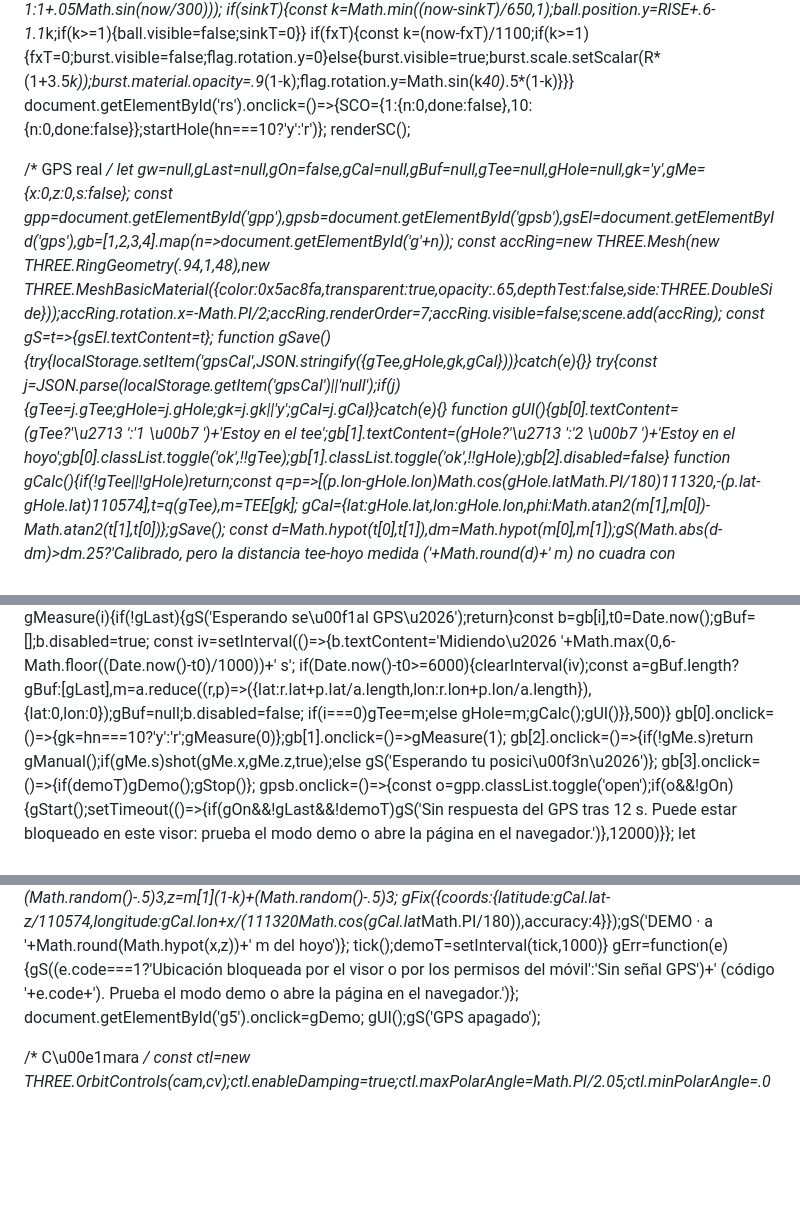
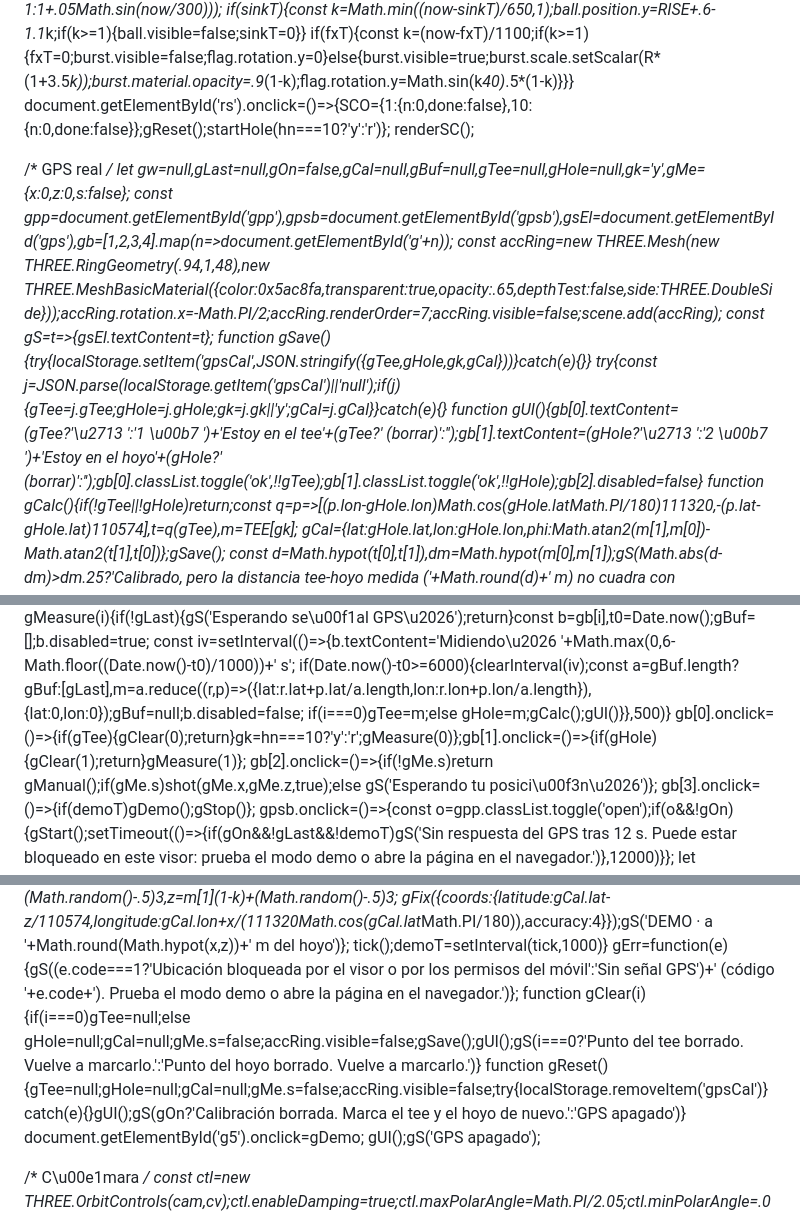
Before and after one commit to victorchiko1999-del/Golfs, a Markdown page: README.md, 3 parts joined by grey strips. Drawn GitHub-style; blank space fills up the shorter version.

```diff
--- a/README.md
+++ b/README.md
@@ -352,7 +352,7 @@ function startHole(k){hn=k==='y'?10:1;SCO[hn]={n:0,done:false};ball.visible=true
 function fx(now){const R=holeR(),d=SCO[hn].done;zone.scale.setScalar(R*(d?1:1+.05*Math.sin(now/300)));
   if(sinkT){const k=Math.min((now-sinkT)/650,1);ball.position.y=RISE+.6-1.1*k;if(k>=1){ball.visible=false;sinkT=0}}
   if(fxT){const k=(now-fxT)/1100;if(k>=1){fxT=0;burst.visible=false;flag.rotation.y=0}else{burst.visible=true;burst.scale.setScalar(R*(1+3.5*k));burst.material.opacity=.9*(1-k);flag.rotation.y=Math.sin(k*40)*.5*(1-k)}}}
-document.getElementById('rs').onclick=()=>{SCO={1:{n:0,done:false},10:{n:0,done:false}};startHole(hn===10?'y':'r')};
+document.getElementById('rs').onclick=()=>{SCO={1:{n:0,done:false},10:{n:0,done:false}};gReset();startHole(hn===10?'y':'r')};
 renderSC();
 
 /* GPS real */
@@ -362,7 +362,7 @@ const accRing=new THREE.Mesh(new THREE.RingGeometry(.94,1,48),new THREE.MeshBasi
 const gS=t=>{gsEl.textContent=t};
 function gSave(){try{localStorage.setItem('gpsCal',JSON.stringify({gTee,gHole,gk,gCal}))}catch(e){}}
 try{const j=JSON.parse(localStorage.getItem('gpsCal')||'null');if(j){gTee=j.gTee;gHole=j.gHole;gk=j.gk||'y';gCal=j.gCal}}catch(e){}
-function gUI(){gb[0].textContent=(gTee?'\u2713 ':'1 \u00b7 ')+'Estoy en el tee';gb[1].textContent=(gHole?'\u2713 ':'2 \u00b7 ')+'Estoy en el hoyo';gb[0].classList.toggle('ok',!!gTee);gb[1].classList.toggle('ok',!!gHole);gb[2].disabled=false}
+function gUI(){gb[0].textContent=(gTee?'\u2713 ':'1 \u00b7 ')+'Estoy en el tee'+(gTee?' (borrar)':'');gb[1].textContent=(gHole?'\u2713 ':'2 \u00b7 ')+'Estoy en el hoyo'+(gHole?' (borrar)':'');gb[0].classList.toggle('ok',!!gTee);gb[1].classList.toggle('ok',!!gHole);gb[2].disabled=false}
 function gCalc(){if(!gTee||!gHole)return;const q=p=>[(p.lon-gHole.lon)*Math.cos(gHole.lat*Math.PI/180)*111320,-(p.lat-gHole.lat)*110574],t=q(gTee),m=TEE[gk];
   gCal={lat:gHole.lat,lon:gHole.lon,phi:Math.atan2(m[1],m[0])-Math.atan2(t[1],t[0])};gSave();
   const d=Math.hypot(t[0],t[1]),dm=Math.hypot(m[0],m[1]);gS(Math.abs(d-dm)>dm*.25?'Calibrado, pero la distancia tee-hoyo medida ('+Math.round(d)+' m) no cuadra con '+Math.round(dm)+' m. Rep\u00edtelo.':'Calibrado \u00b7 tee-hoyo '+Math.round(d)+' m')}
@@ -382,7 +382,7 @@ function gMeasure(i){if(!gLast){gS('Esperando se\u00f1al GPS\u2026');return}cons
   const iv=setInterval(()=>{b.textContent='Midiendo\u2026 '+Math.max(0,6-Math.floor((Date.now()-t0)/1000))+' s';
     if(Date.now()-t0>=6000){clearInterval(iv);const a=gBuf.length?gBuf:[gLast],m=a.reduce((r,p)=>({lat:r.lat+p.lat/a.length,lon:r.lon+p.lon/a.length}),{lat:0,lon:0});gBuf=null;b.disabled=false;
       if(i===0)gTee=m;else gHole=m;gCalc();gUI()}},500)}
-gb[0].onclick=()=>{gk=hn===10?'y':'r';gMeasure(0)};gb[1].onclick=()=>gMeasure(1);
+gb[0].onclick=()=>{if(gTee){gClear(0);return}gk=hn===10?'y':'r';gMeasure(0)};gb[1].onclick=()=>{if(gHole){gClear(1);return}gMeasure(1)};
 gb[2].onclick=()=>{if(!gMe.s)return gManual();if(gMe.s)shot(gMe.x,gMe.z,true);else gS('Esperando tu posici\u00f3n\u2026')};
 gb[3].onclick=()=>{if(demoT)gDemo();gStop()};
 gpsb.onclick=()=>{const o=gpp.classList.toggle('open');if(o&&!gOn){gStart();setTimeout(()=>{if(gOn&&!gLast&&!demoT)gS('Sin respuesta del GPS tras 12 s. Puede estar bloqueado en este visor: prueba el modo demo o abre la página en el navegador.')},12000)}};
@@ -397,6 +397,8 @@ function gDemo(){const b=document.getElementById('g5');
     gFix({coords:{latitude:gCal.lat-z/110574,longitude:gCal.lon+x/(111320*Math.cos(gCal.lat*Math.PI/180)),accuracy:4}});gS('DEMO · a '+Math.round(Math.hypot(x,z))+' m del hoyo')};
   tick();demoT=setInterval(tick,1000)}
 gErr=function(e){gS((e.code===1?'Ubicación bloqueada por el visor o por los permisos del móvil':'Sin señal GPS')+' (código '+e.code+'). Prueba el modo demo o abre la página en el navegador.')};
+function gClear(i){if(i===0)gTee=null;else gHole=null;gCal=null;gMe.s=false;accRing.visible=false;gSave();gUI();gS(i===0?'Punto del tee borrado. Vuelve a marcarlo.':'Punto del hoyo borrado. Vuelve a marcarlo.')}
+function gReset(){gTee=null;gHole=null;gCal=null;gMe.s=false;accRing.visible=false;try{localStorage.removeItem('gpsCal')}catch(e){}gUI();gS(gOn?'Calibración borrada. Marca el tee y el hoyo de nuevo.':'GPS apagado')}
 document.getElementById('g5').onclick=gDemo;
 gUI();gS('GPS apagado');
 
```
